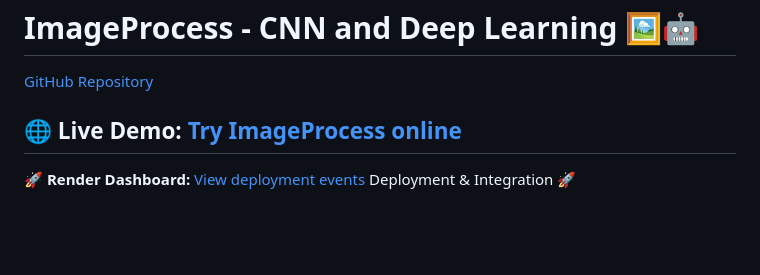
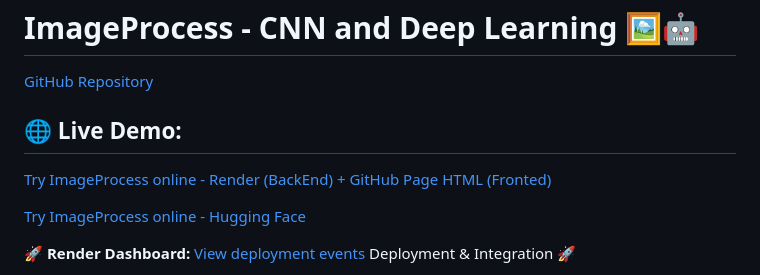
Before and after one commit to saharYaccov/ImageProcess, a Markdown page: README.md, the part around the change. Drawn GitHub-style; blank space fills up the shorter version.

```diff
--- a/README.md
+++ b/README.md
@@ -2,7 +2,11 @@
 
 [GitHub Repository](https://github.com/saharYaccov/ImageProcess)
 
-## 🌐 **Live Demo:** [Try ImageProcess online](https://saharyaccov.github.io/ImageProcess/)
+## 🌐 **Live Demo:**
+
+[Try ImageProcess online - Render (BackEnd) + GitHub Page HTML (Fronted) ](https://saharyaccov.github.io/ImageProcess/)
+
+[Try ImageProcess online - Hugging Face](https://huggingface.co/spaces/sahar-yaccov/imagePrediction)
 
 🚀 **Render Dashboard:** [View deployment events](https://dashboard.render.com/web/srv-d56qr4mr433s73eb55d0/events)
 Deployment & Integration 🚀
```
